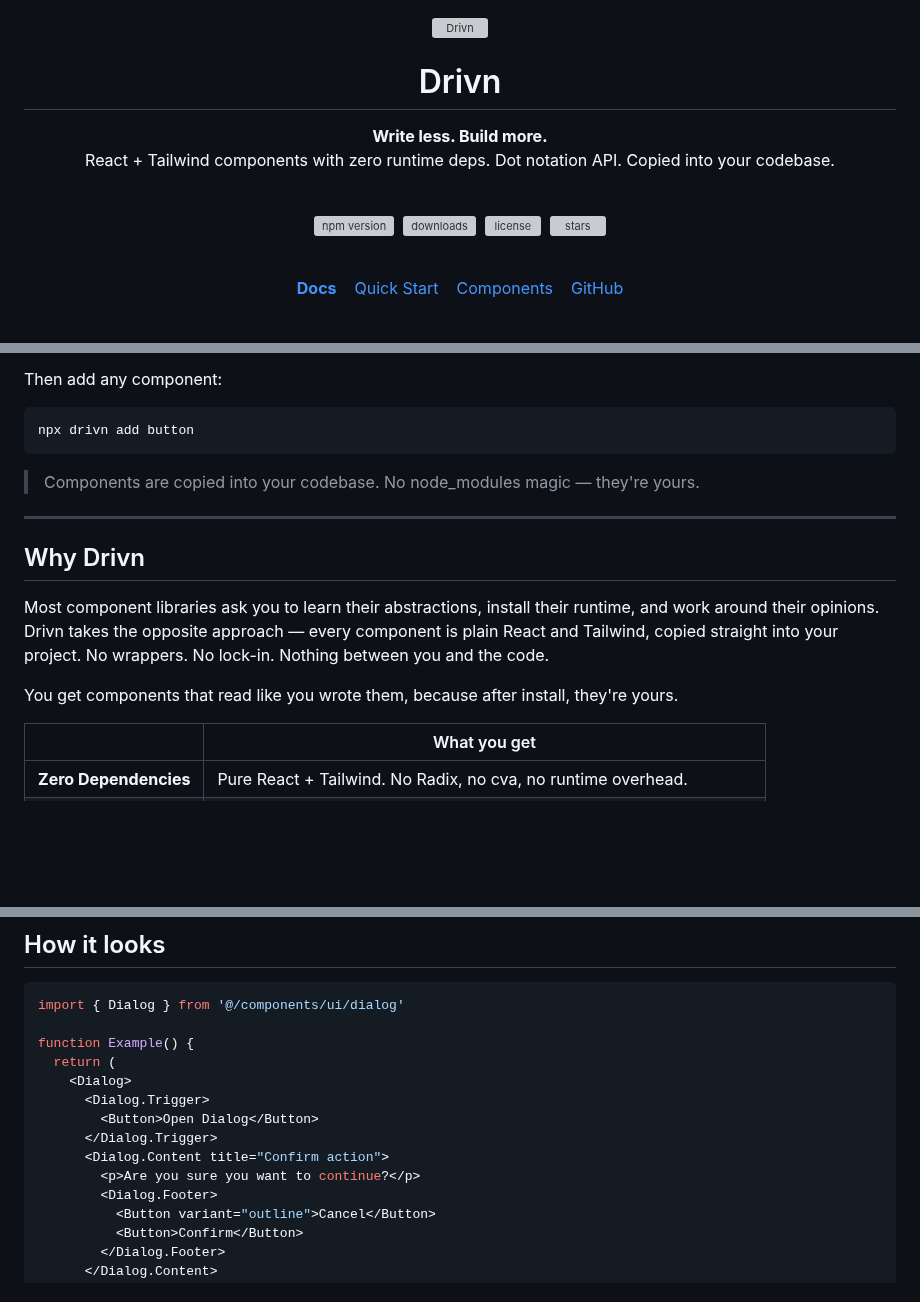
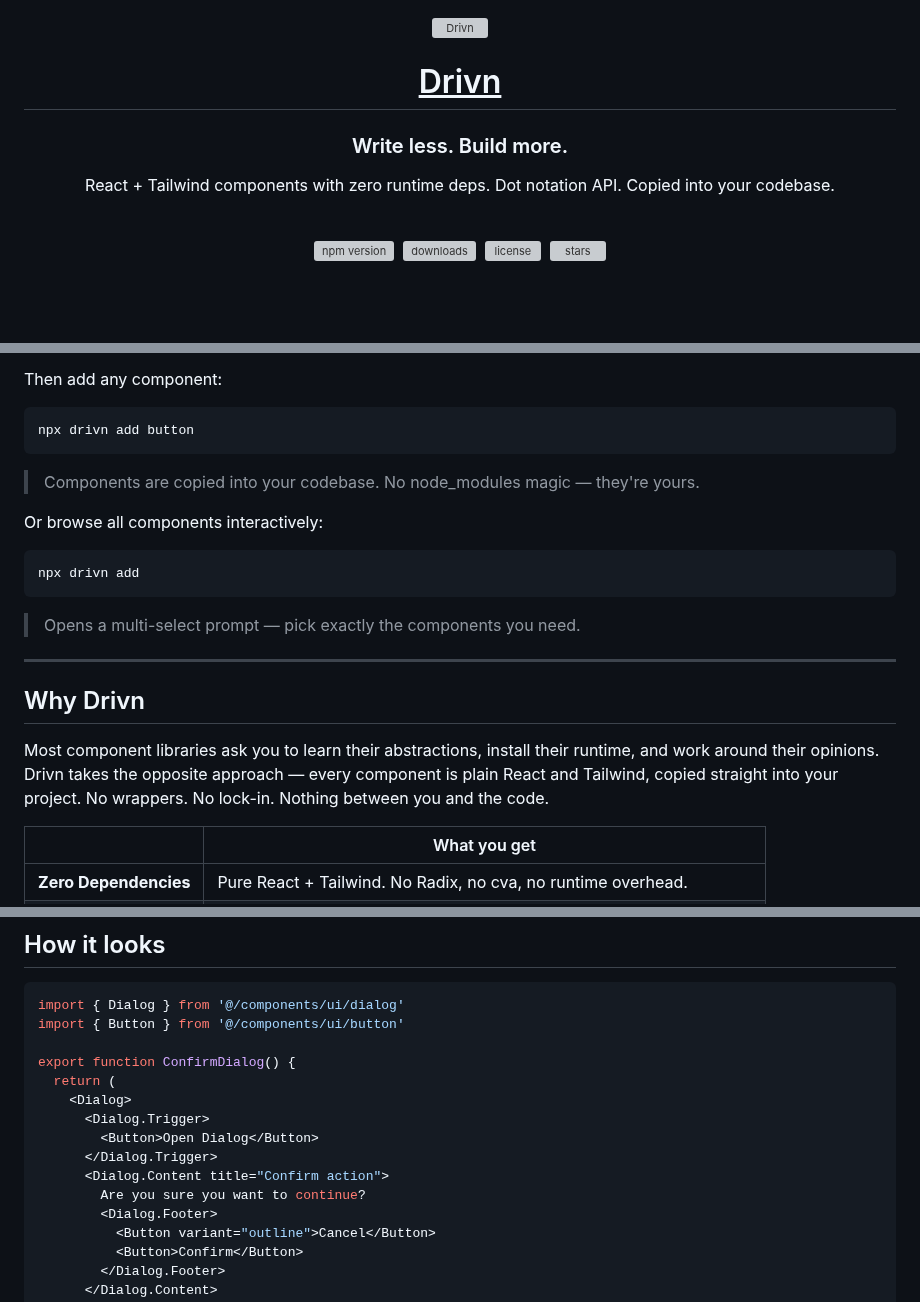
Before and after one commit to tomaskdv/drivn, a Markdown page: README.md, 3 parts joined by grey strips. Rendered like a GitHub page; blank space fills up the shorter version; grey boxes are pictures that could not be loaded.

Commit message:
docs: Update the Readme.md

````diff
--- a/README.md
+++ b/README.md
@@ -3,11 +3,9 @@
     <img src="https://raw.githubusercontent.com/tomaskdv/drivn/main/.github/assets/logo.svg" width="60" height="60" alt="Drivn" />
   </a>
 </p>
-
-<h1 align="center">Drivn</h1>
-
+<h1 align="center"><ins>Drivn</ins></h1>
+<h3 align="center">Write less. Build more.</h3>
 <p align="center">
-  <strong>Write less. Build more.</strong><br/>
   React + Tailwind components with zero runtime deps. Dot notation API. Copied into your codebase.
 </p>
 
@@ -18,15 +16,6 @@
   <a href="https://www.npmjs.com/package/drivn"><img src="https://img.shields.io/npm/dm/drivn?style=flat-square&color=171717&labelColor=171717" alt="downloads" /></a>&nbsp;
   <a href="https://github.com/tomaskdv/drivn/blob/main/LICENSE.md"><img src="https://img.shields.io/npm/l/drivn?style=flat-square&color=171717&labelColor=171717" alt="license" /></a>&nbsp;
   <a href="https://github.com/tomaskdv/drivn"><img src="https://img.shields.io/github/stars/tomaskdv/drivn?style=flat-square&color=171717&labelColor=171717" alt="stars" /></a>
-</p>
-
-<br/>
-
-<p align="center">
-  <a href="https://drivn.com"><b>Docs</b></a>&nbsp;&nbsp;&nbsp;
-  <a href="#quick-start">Quick Start</a>&nbsp;&nbsp;&nbsp;
-  <a href="#components">Components</a>&nbsp;&nbsp;&nbsp;
-  <a href="https://github.com/tomaskdv/drivn">GitHub</a>
 </p>
 
 <br/>
@@ -57,13 +46,19 @@ npx drivn add button
 
 > Components are copied into your codebase. No node_modules magic — they're yours.
 
+Or browse all components interactively:
+
+```sh
+npx drivn add
+```
+
+> Opens a multi-select prompt — pick exactly the components you need.
+
 ---
 
 ## Why Drivn
 
 Most component libraries ask you to learn their abstractions, install their runtime, and work around their opinions. Drivn takes the opposite approach — every component is plain React and Tailwind, copied straight into your project. No wrappers. No lock-in. Nothing between you and the code.
-
-You get components that read like you wrote them, because after install, they're yours.
 
 | | What you get |
 |---|---|
@@ -80,15 +75,16 @@ You get components that read like you wrote them, because after install, they're
 
 ```tsx
 import { Dialog } from '@/components/ui/dialog'
+import { Button } from '@/components/ui/button'
 
-function Example() {
+export function ConfirmDialog() {
   return (
     <Dialog>
       <Dialog.Trigger>
         <Button>Open Dialog</Button>
       </Dialog.Trigger>
       <Dialog.Content title="Confirm action">
-        <p>Are you sure you want to continue?</p>
+        Are you sure you want to continue?
         <Dialog.Footer>
           <Button variant="outline">Cancel</Button>
           <Button>Confirm</Button>
````
Also changed, not shown: other parts of README.md (+0 -5 lines), .github/assets/drivn.png.
